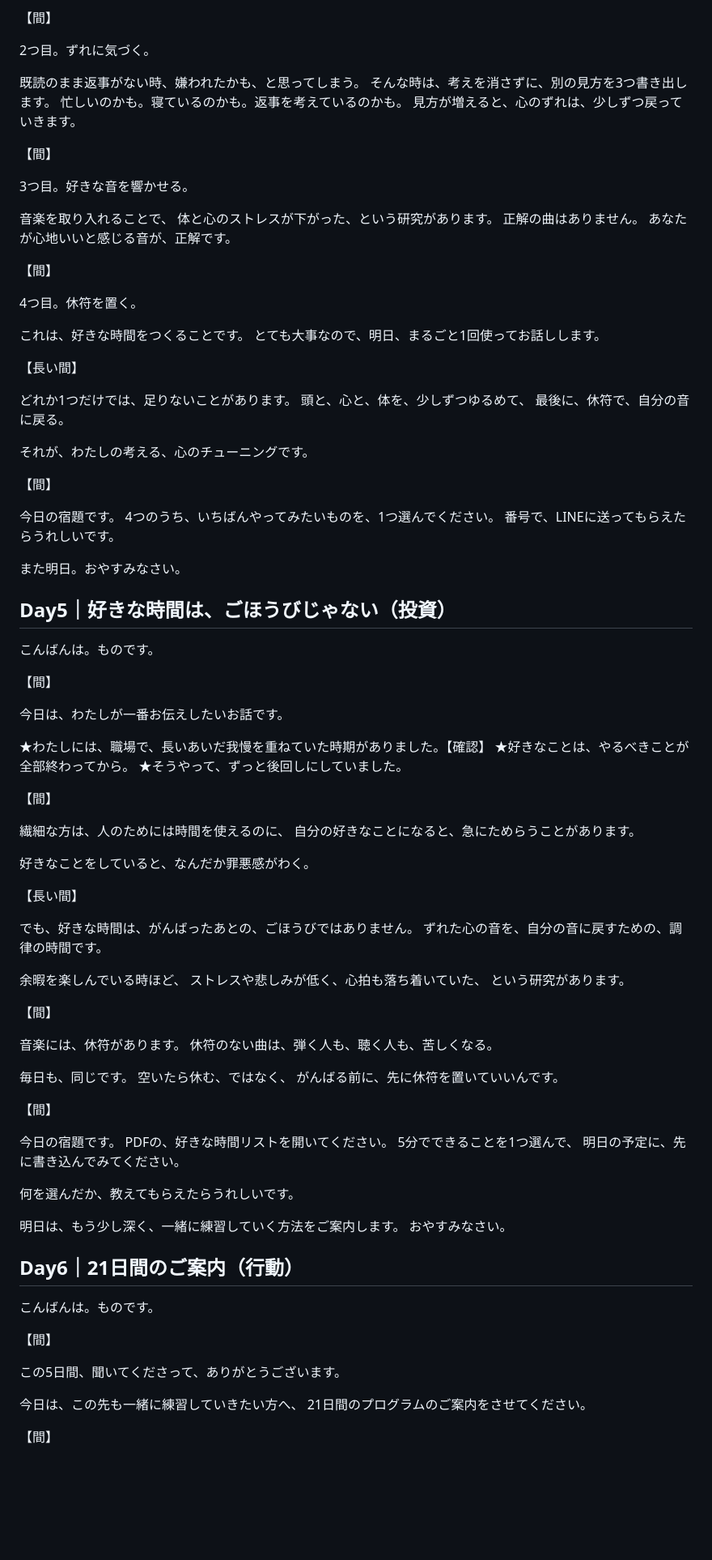
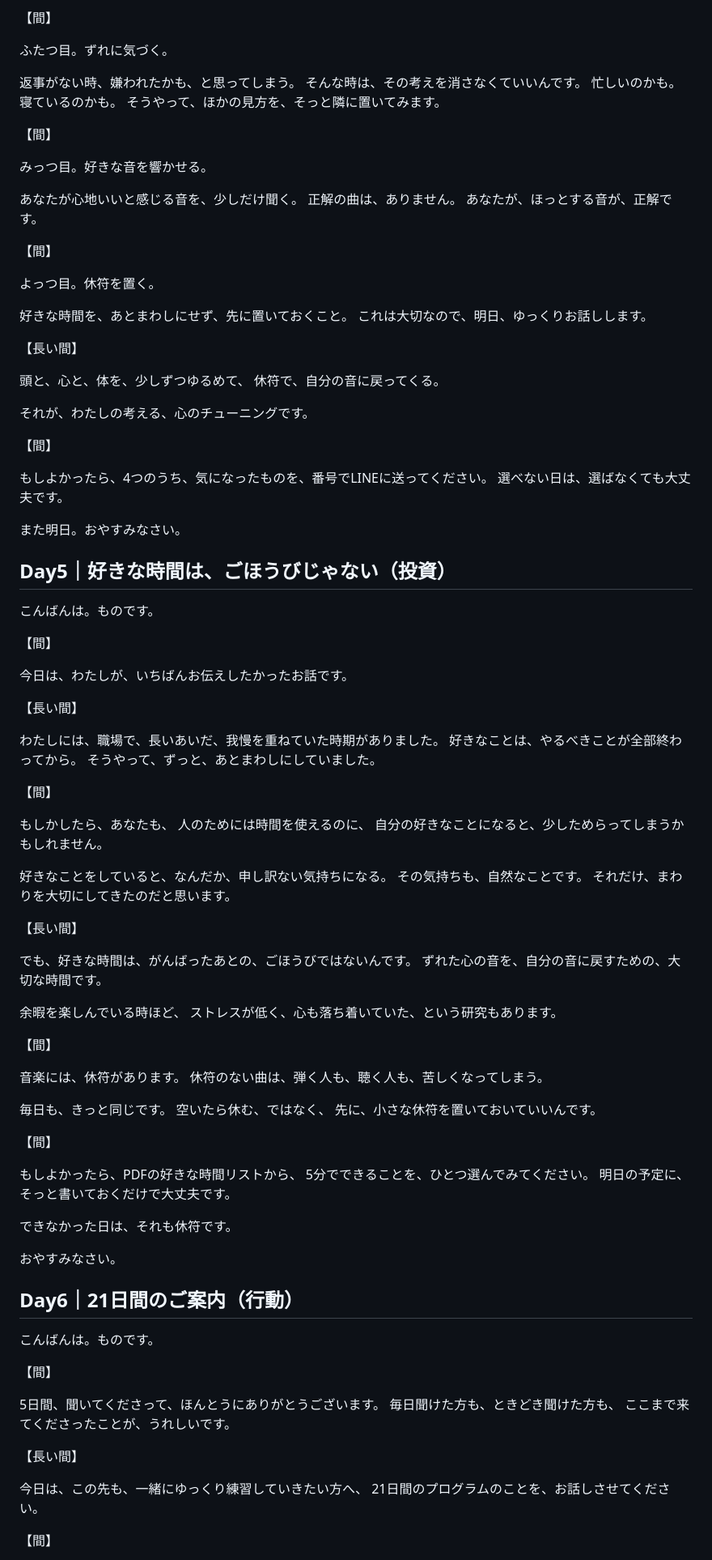
Before and after one commit to exaitetcg8-ai/threads-, a Markdown page: 03_line_step/audio_7days_script.md, the part around one of its changes. Shown at 81% size. Drawn GitHub-style; blank space fills up the shorter version.

Commit message:
Rewrite 7-day audio script in a softer, more accepting voice
Co-Authored-By: Claude Opus 5.5 <noreply@anthropic.com>
Claude-Session: https://claude.ai/code/session_01L7kTbJcY4LgVEjtpK6MyuK

```diff
--- a/03_line_step/audio_7days_script.md
+++ b/03_line_step/audio_7days_script.md
@@ -221,42 +222,39 @@ LINEに登録してくださって、ありがとうございます。
 
 【間】
 
-2つ目。ずれに気づく。
+ふたつ目。ずれに気づく。
 
-既読のまま返事がない時、嫌われたかも、と思ってしまう。
-そんな時は、考えを消さずに、別の見方を3つ書き出します。
-忙しいのかも。寝ているのかも。返事を考えているのかも。
-見方が増えると、心のずれは、少しずつ戻っていきます。
+返事がない時、嫌われたかも、と思ってしまう。
+そんな時は、その考えを消さなくていいんです。
+忙しいのかも。寝ているのかも。
+そうやって、ほかの見方を、そっと隣に置いてみます。
 
 【間】
 
-3つ目。好きな音を響かせる。
+みっつ目。好きな音を響かせる。
 
-音楽を取り入れることで、
-体と心のストレスが下がった、という研究があります。
-正解の曲はありません。
-あなたが心地いいと感じる音が、正解です。
+あなたが心地いいと感じる音を、少しだけ聞く。
+正解の曲は、ありません。
+あなたが、ほっとする音が、正解です。
 
 【間】
 
-4つ目。休符を置く。
+よっつ目。休符を置く。
 
-これは、好きな時間をつくることです。
-とても大事なので、明日、まるごと1回使ってお話しします。
+好きな時間を、あとまわしにせず、先に置いておくこと。
+これは大切なので、明日、ゆっくりお話しします。
 
 【長い間】
 
-どれか1つだけでは、足りないことがあります。
 頭と、心と、体を、少しずつゆるめて、
-最後に、休符で、自分の音に戻る。
+休符で、自分の音に戻ってくる。
 
 それが、わたしの考える、心のチューニングです。
 
 【間】
 
-今日の宿題です。
-4つのうち、いちばんやってみたいものを、1つ選んでください。
-番号で、LINEに送ってもらえたらうれしいです。
+もしよかったら、4つのうち、気になったものを、番号でLINEに送ってください。
+選べない日は、選ばなくても大丈夫です。
 
 また明日。おやすみなさい。
 
@@ -267,47 +265,49 @@ LINEに登録してくださって、ありがとうございます。
 
 【間】
 
-今日は、わたしが一番お伝えしたいお話です。
+今日は、わたしが、いちばんお伝えしたかったお話です。
 
-★わたしには、職場で、長いあいだ我慢を重ねていた時期がありました。【確認】
-★好きなことは、やるべきことが全部終わってから。
-★そうやって、ずっと後回しにしていました。
+【長い間】
+
+わたしには、職場で、長いあいだ、我慢を重ねていた時期がありました。
+好きなことは、やるべきことが全部終わってから。
+そうやって、ずっと、あとまわしにしていました。
 
 【間】
 
-繊細な方は、人のためには時間を使えるのに、
-自分の好きなことになると、急にためらうことがあります。
+もしかしたら、あなたも、
+人のためには時間を使えるのに、
+自分の好きなことになると、少しためらってしまうかもしれません。
 
-好きなことをしていると、なんだか罪悪感がわく。
+好きなことをしていると、なんだか、申し訳ない気持ちになる。
+その気持ちも、自然なことです。
+それだけ、まわりを大切にしてきたのだと思います。
 
 【長い間】
 
-でも、好きな時間は、がんばったあとの、ごほうびではありません。
-ずれた心の音を、自分の音に戻すための、調律の時間です。
+でも、好きな時間は、がんばったあとの、ごほうびではないんです。
+ずれた心の音を、自分の音に戻すための、大切な時間です。
 
 余暇を楽しんでいる時ほど、
-ストレスや悲しみが低く、心拍も落ち着いていた、
-という研究があります。
+ストレスが低く、心も落ち着いていた、という研究もあります。
 
 【間】
 
 音楽には、休符があります。
-休符のない曲は、弾く人も、聴く人も、苦しくなる。
+休符のない曲は、弾く人も、聴く人も、苦しくなってしまう。
 
-毎日も、同じです。
+毎日も、きっと同じです。
 空いたら休む、ではなく、
-がんばる前に、先に休符を置いていいんです。
+先に、小さな休符を置いておいていいんです。
 
 【間】
 
-今日の宿題です。
-PDFの、好きな時間リストを開いてください。
-5分でできることを1つ選んで、
-明日の予定に、先に書き込んでみてください。
+もしよかったら、PDFの好きな時間リストから、
+5分でできることを、ひとつ選んでみてください。
+明日の予定に、そっと書いておくだけで大丈夫です。
 
-何を選んだか、教えてもらえたらうれしいです。
+できなかった日は、それも休符です。
 
-明日は、もう少し深く、一緒に練習していく方法をご案内します。
 おやすみなさい。
 
 
@@ -317,10 +317,14 @@ PDFの、好きな時間リストを開いてください。
 
 【間】
 
-この5日間、聞いてくださって、ありがとうございます。
+5日間、聞いてくださって、ほんとうにありがとうございます。
+毎日聞けた方も、ときどき聞けた方も、
+ここまで来てくださったことが、うれしいです。
 
-今日は、この先も一緒に練習していきたい方へ、
-21日間のプログラムのご案内をさせてください。
+【長い間】
+
+今日は、この先も、一緒にゆっくり練習していきたい方へ、
+21日間のプログラムのことを、お話しさせてください。
 
 【間】
 
```
Also changed, not shown: other parts of 03_line_step/audio_7days_script.md (+144 -142 lines).
